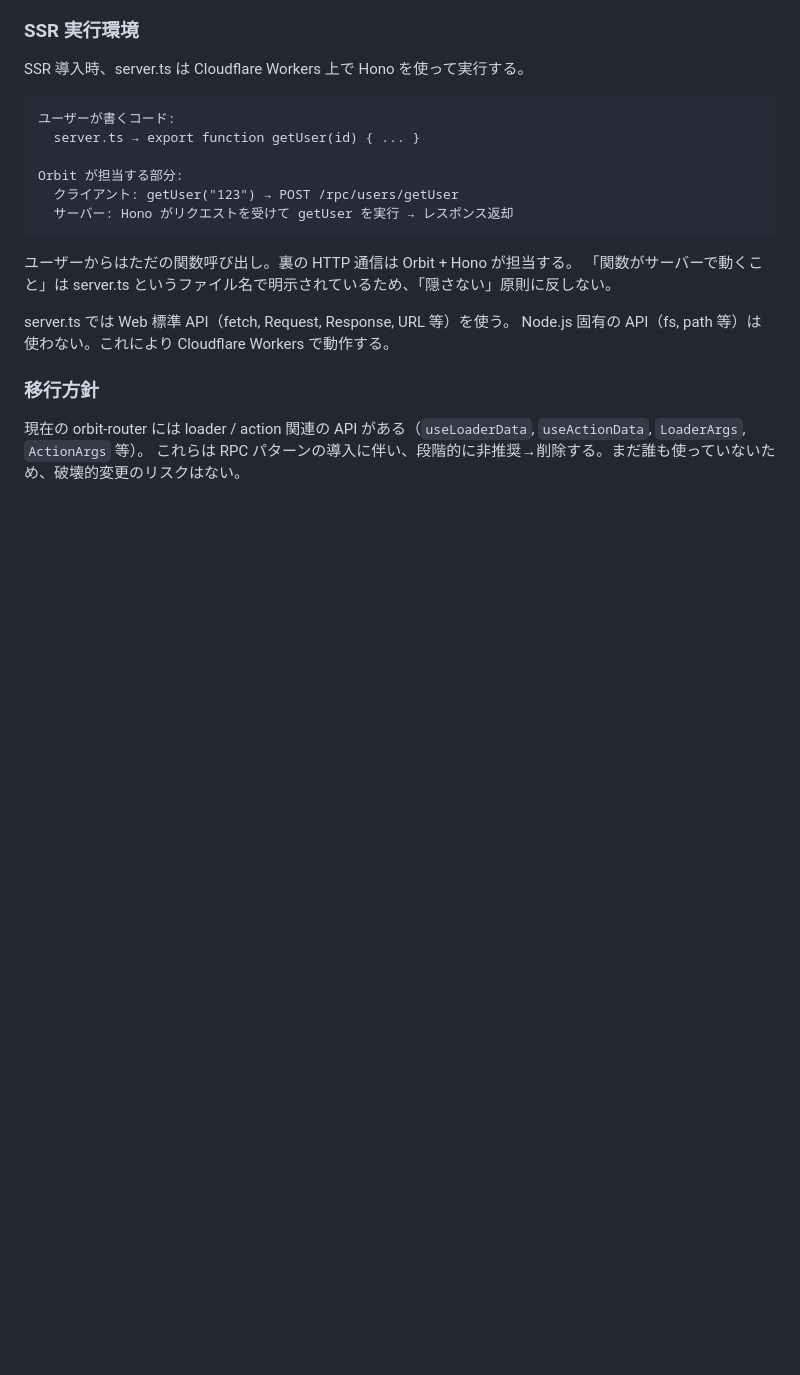
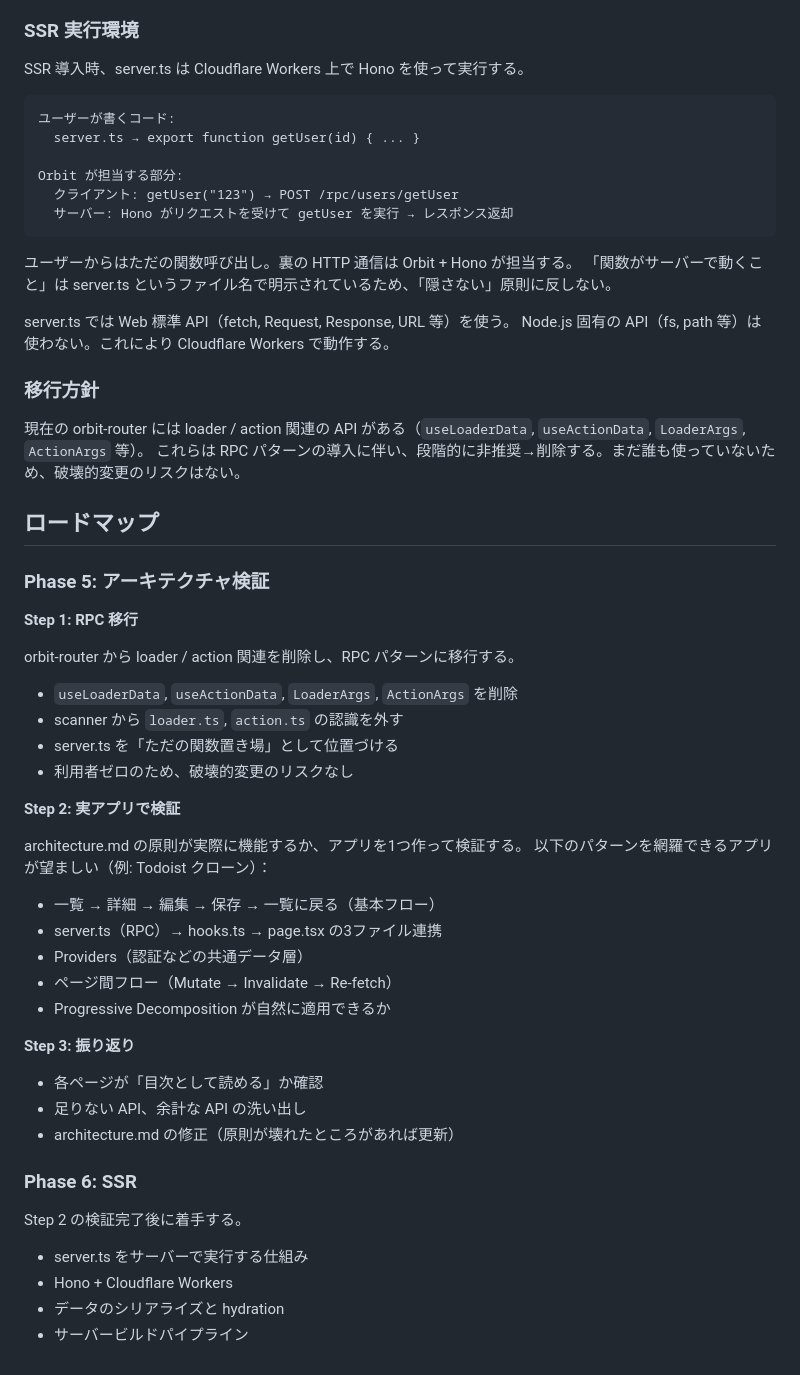
Before and after one commit to ashunar0/orbit, a Markdown page: docs/architecture.md, the part around the change. GitHub-like rendering; blank space fills up the shorter version.

Commit message:
docs: ロードマップ追記（Phase 5 アーキテクチャ検証、Phase 6 SSR）
Co-Authored-By: Claude Opus 4.6 (1M context) <noreply@anthropic.com>

```diff
--- a/docs/architecture.md
+++ b/docs/architecture.md
@@ -575,3 +575,42 @@ Node.js 固有の API（fs, path 等）は使わない。これにより Cloudfl
 
 現在の orbit-router には loader / action 関連の API がある（`useLoaderData`, `useActionData`, `LoaderArgs`, `ActionArgs` 等）。
 これらは RPC パターンの導入に伴い、段階的に非推奨→削除する。まだ誰も使っていないため、破壊的変更のリスクはない。
+
+## ロードマップ
+
+### Phase 5: アーキテクチャ検証
+
+**Step 1: RPC 移行**
+
+orbit-router から loader / action 関連を削除し、RPC パターンに移行する。
+
+- `useLoaderData`, `useActionData`, `LoaderArgs`, `ActionArgs` を削除
+- scanner から `loader.ts`, `action.ts` の認識を外す
+- server.ts を「ただの関数置き場」として位置づける
+- 利用者ゼロのため、破壊的変更のリスクなし
+
+**Step 2: 実アプリで検証**
+
+architecture.md の原則が実際に機能するか、アプリを1つ作って検証する。
+以下のパターンを網羅できるアプリが望ましい（例: Todoist クローン）：
+
+- 一覧 → 詳細 → 編集 → 保存 → 一覧に戻る（基本フロー）
+- server.ts（RPC）→ hooks.ts → page.tsx の3ファイル連携
+- Providers（認証などの共通データ層）
+- ページ間フロー（Mutate → Invalidate → Re-fetch）
+- Progressive Decomposition が自然に適用できるか
+
+**Step 3: 振り返り**
+
+- 各ページが「目次として読める」か確認
+- 足りない API、余計な API の洗い出し
+- architecture.md の修正（原則が壊れたところがあれば更新）
+
+### Phase 6: SSR
+
+Step 2 の検証完了後に着手する。
+
+- server.ts をサーバーで実行する仕組み
+- Hono + Cloudflare Workers
+- データのシリアライズと hydration
+- サーバービルドパイプライン
```
